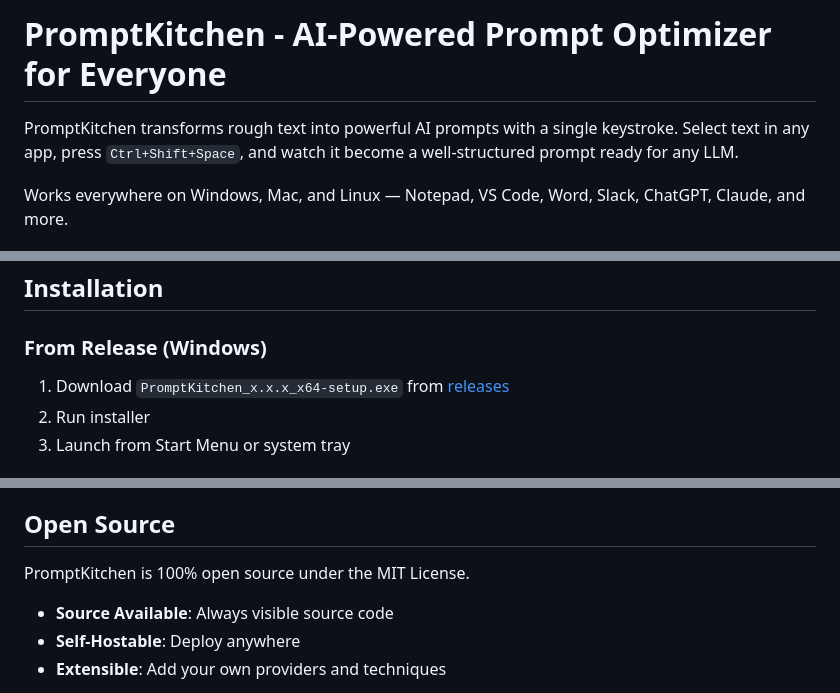
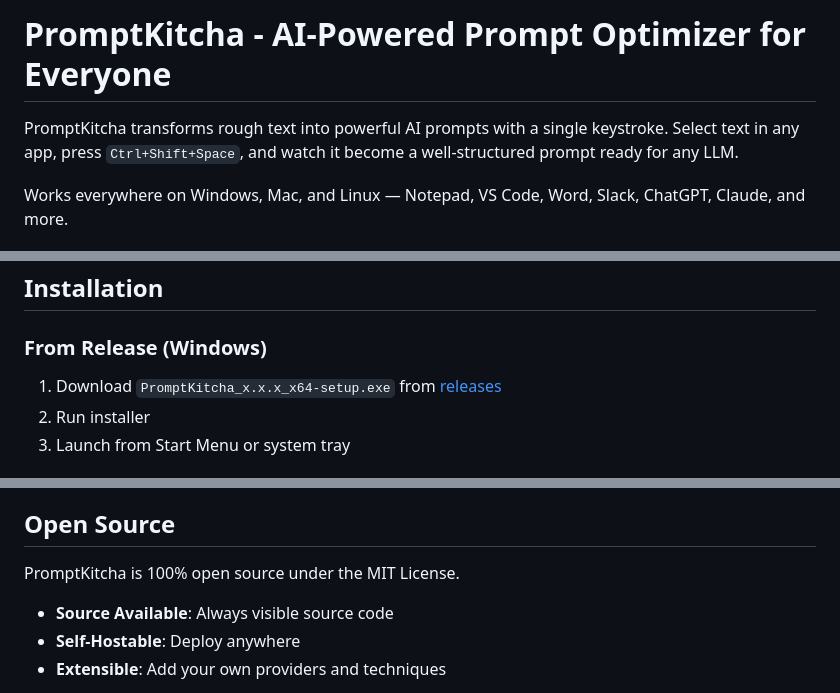
Before and after one commit to DINAKAR-S/Prompt-Kitcha, a Markdown page: README.md, 3 parts joined by grey strips. Drawn GitHub-style.

```diff
--- a/README.md
+++ b/README.md
@@ -1,6 +1,6 @@
-# PromptKitchen - AI-Powered Prompt Optimizer for Everyone
+# PromptKitcha - AI-Powered Prompt Optimizer for Everyone
 
-PromptKitchen transforms rough text into powerful AI prompts with a single keystroke. Select text in any app, press `Ctrl+Shift+Space`, and watch it become a well-structured prompt ready for any LLM.
+PromptKitcha transforms rough text into powerful AI prompts with a single keystroke. Select text in any app, press `Ctrl+Shift+Space`, and watch it become a well-structured prompt ready for any LLM.
 
 Works everywhere on Windows, Mac, and Linux — Notepad, VS Code, Word, Slack, ChatGPT, Claude, and more.
 
@@ -74,7 +74,7 @@ Built with modern, fast technologies:
 ## Installation
 
 ### From Release (Windows)
-1. Download `PromptKitchen_x.x.x_x64-setup.exe` from [releases](https://github.com/DINAKAR-S/Prompt-Kitcha/releases)
+1. Download `PromptKitcha_x.x.x_x64-setup.exe` from [releases](https://github.com/DINAKAR-S/Prompt-Kitcha/releases)
 2. Run installer
 3. Launch from Start Menu or system tray
 
@@ -132,7 +132,7 @@ Found a bug 🐛 or have a feature idea ✨?
 
 ## Open Source
 
-PromptKitchen is 100% open source under the MIT License.
+PromptKitcha is 100% open source under the MIT License.
 
 - **Source Available**: Always visible source code
 - **Self-Hostable**: Deploy anywhere
```
